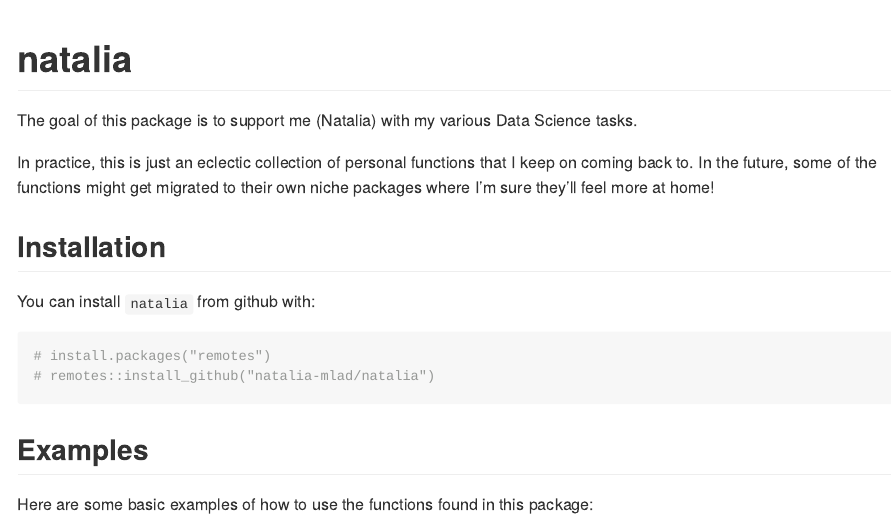
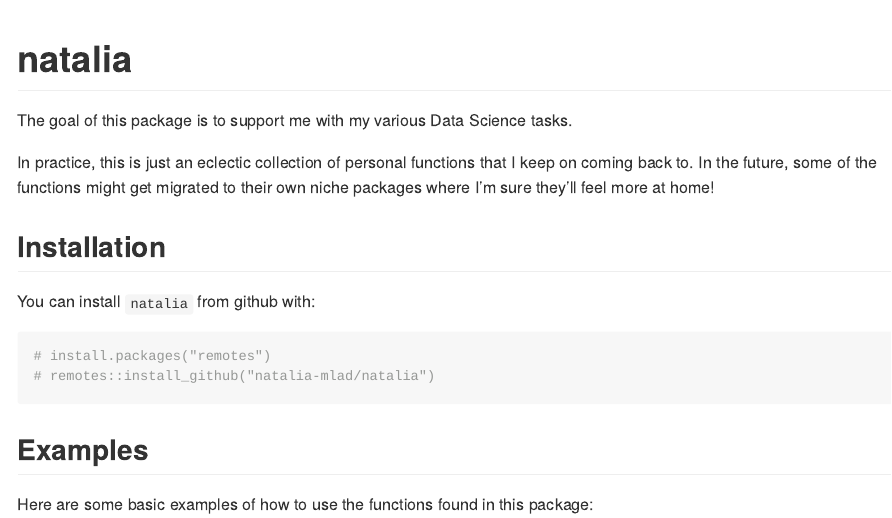
Before and after one commit to natalia-mlad/natalia, an R Markdown document (README.Rmd): the page in a window 1100 px wide, from its top. The pictures show the output file README.md that the author committed with the source, drawn offline in the style of GitHub; long lines of code are wrapped.

Commit message:
README fixes.

```diff
--- a/README.Rmd
+++ b/README.Rmd
@@ -20,7 +20,7 @@
 
 <!-- badges: end -->
 
-The goal of this package is to support me (Natalia) with my various Data Science tasks.
+The goal of this package is to support me with my various Data Science tasks.
 
 In practice, this is just an eclectic collection of personal functions that I keep on coming back to.
 In the future, some of the functions might get migrated to their own niche packages where I'm sure they'll feel more at home!
```
Also changed, not shown: README.md.
